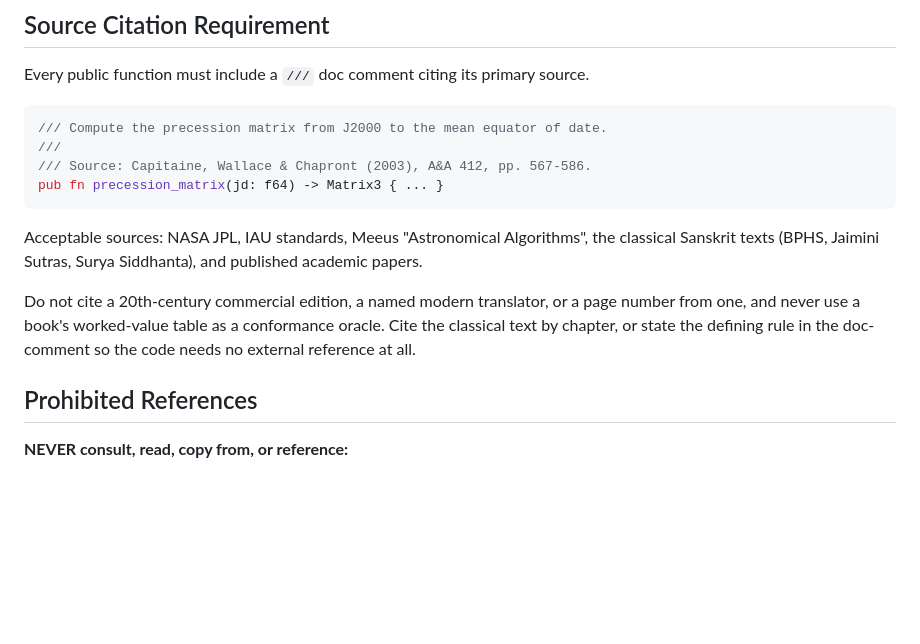
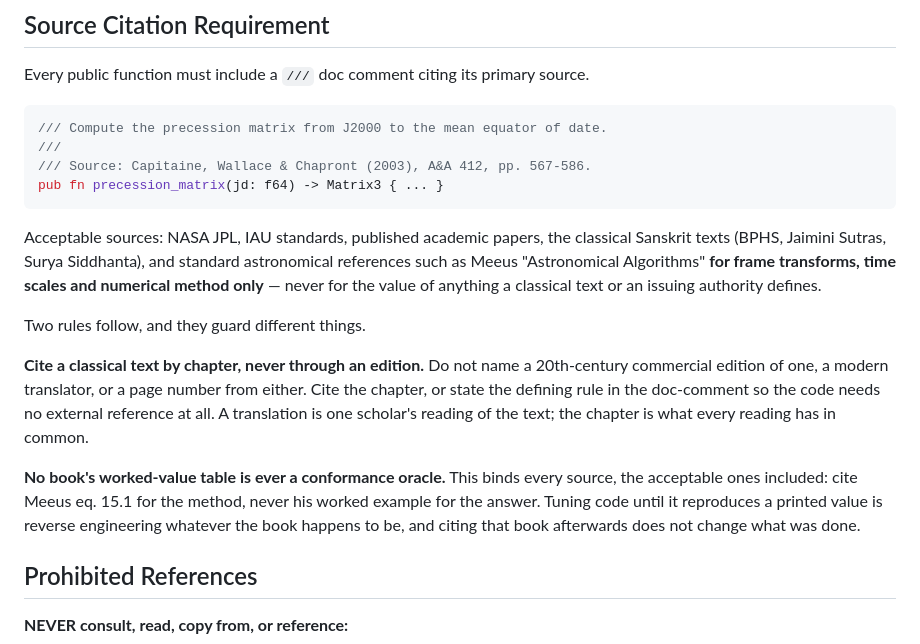
Before and after one commit to arthiqlabs/vedaksha, a Markdown page: CONTRIBUTING.md, the part around the change. Drawn GitHub-style; blank space fills up the shorter version.

Commit message:
docs(contributing): scope the citation rule, which contradicted itself on Meeus
The acceptable-sources list named Meeus "Astronomical Algorithms"; four lines
below, the prohibition forbade citing "a 20th-century commercial edition",
which Meeus is. Taken literally that invalidated 105 doc-comment citations in
the workspace, every one of them for a frame transform, a time scale or a
numerical method -- GMST, bisection, Chebyshev interpolation, eq. 15.1 -- and
not one for a value that a classical text or an issuing authority defines.

The prohibition was written about classical texts and reads that way in its own
last sentence, so it is scoped to them explicitly rather than the list being
trimmed. The distinction already exists in this repo: the ELP clean-room
sub-agent prompt permits standard references "for FRAME TRANSFORMS ONLY".

The worked-value-table rule is separated out and left binding on every source
including Meeus, because that is the one that actually defends the clean-room
position: citing eq. 15.1 for a method is not what tuning code against a
printed answer is, and only the second one is reverse engineering.

Co-Authored-By: Claude Opus 5 (1M context) <noreply@anthropic.com>

````diff
--- a/CONTRIBUTING.md
+++ b/CONTRIBUTING.md
@@ -40,14 +40,25 @@ Every public function must include a `///` doc comment citing its primary source
 pub fn precession_matrix(jd: f64) -> Matrix3 { ... }
 ```
 
-Acceptable sources: NASA JPL, IAU standards, Meeus "Astronomical Algorithms",
-the classical Sanskrit texts (BPHS, Jaimini Sutras, Surya Siddhanta), and
-published academic papers.
+Acceptable sources: NASA JPL, IAU standards, published academic papers, the
+classical Sanskrit texts (BPHS, Jaimini Sutras, Surya Siddhanta), and standard
+astronomical references such as Meeus "Astronomical Algorithms" **for frame
+transforms, time scales and numerical method only** — never for the value of
+anything a classical text or an issuing authority defines.
 
-Do not cite a 20th-century commercial edition, a named modern translator, or a
-page number from one, and never use a book's worked-value table as a
-conformance oracle. Cite the classical text by chapter, or state the defining
-rule in the doc-comment so the code needs no external reference at all.
+Two rules follow, and they guard different things.
+
+**Cite a classical text by chapter, never through an edition.** Do not name a
+20th-century commercial edition of one, a modern translator, or a page number
+from either. Cite the chapter, or state the defining rule in the doc-comment so
+the code needs no external reference at all. A translation is one scholar's
+reading of the text; the chapter is what every reading has in common.
+
+**No book's worked-value table is ever a conformance oracle.** This binds every
+source, the acceptable ones included: cite Meeus eq. 15.1 for the method, never
+his worked example for the answer. Tuning code until it reproduces a printed
+value is reverse engineering whatever the book happens to be, and citing that
+book afterwards does not change what was done.
 
 ## Prohibited References
 
````
